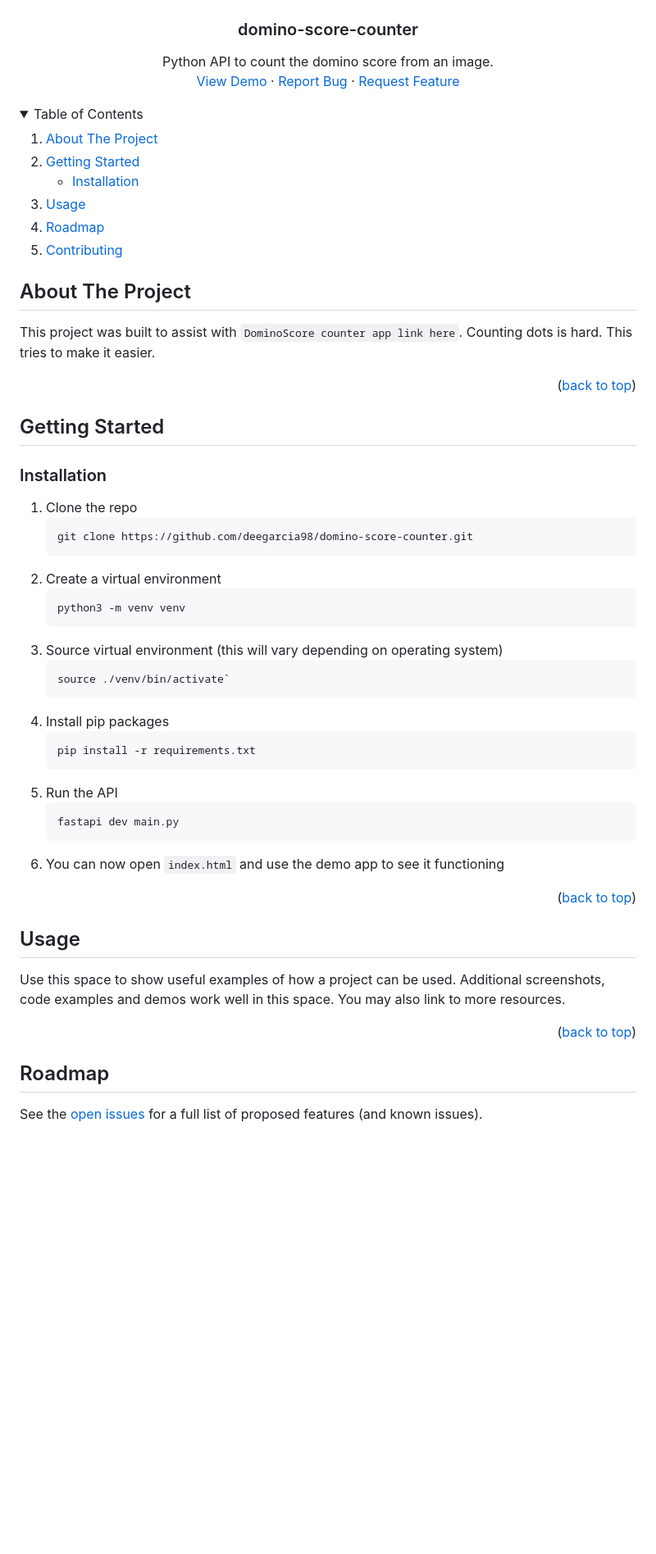
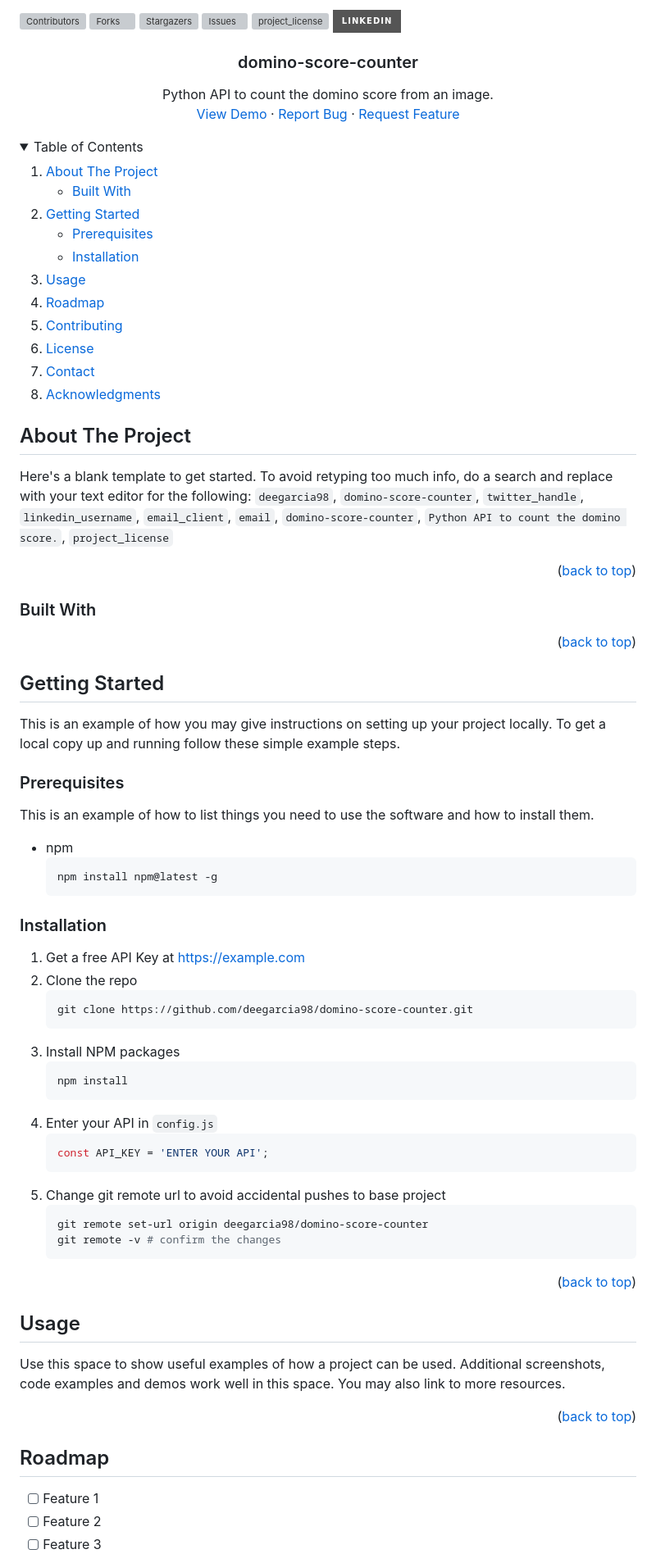
Before and after one commit to deegarcia98/domino-score-counter, a Markdown page: README.md, the part around one of its changes. Shown at 82% size. Rendered like a GitHub page; folded sections open; badges without logos; blank space fills up the shorter version; grey boxes are pictures that could not be loaded.

Commit message:
Revert "Improve the README"

````diff
--- a/README.md
+++ b/README.md
@@ -13,8 +13,8 @@
 [![Forks][forks-shield]][forks-url]
 [![Stargazers][stars-shield]][stars-url]
 [![Issues][issues-shield]][issues-url]
-<!-- [![project_license][license-shield]][license-url]
-[![LinkedIn][linkedin-shield]][linkedin-url] -->
+[![project_license][license-shield]][license-url]
+[![LinkedIn][linkedin-shield]][linkedin-url]
 
 
 
@@ -49,23 +49,23 @@
   <ol>
     <li>
       <a href="#about-the-project">About The Project</a>
-      <!-- <ul>
+      <ul>
         <li><a href="#built-with">Built With</a></li>
-      </ul> -->
+      </ul>
     </li>
     <li>
       <a href="#getting-started">Getting Started</a>
       <ul>
-        <!-- <li><a href="#prerequisites">Prerequisites</a></li> -->
+        <li><a href="#prerequisites">Prerequisites</a></li>
         <li><a href="#installation">Installation</a></li>
       </ul>
     </li>
     <li><a href="#usage">Usage</a></li>
     <li><a href="#roadmap">Roadmap</a></li>
     <li><a href="#contributing">Contributing</a></li>
-    <!-- <li><a href="#license">License</a></li> -->
-    <!-- <li><a href="#contact">Contact</a></li> -->
-    <!-- <li><a href="#acknowledgments">Acknowledgments</a></li> -->
+    <li><a href="#license">License</a></li>
+    <li><a href="#contact">Contact</a></li>
+    <li><a href="#acknowledgments">Acknowledgments</a></li>
   </ol>
 </details>
 
@@ -76,16 +76,14 @@
 
 <!-- [![Product Name Screen Shot][product-screenshot]](https://example.com) -->
 
-This project was built to assist with `DominoScore counter app link here`. Counting dots is hard. This tries to make it easier.
-
 <!-- TODO: Finish replacing/removing these -->
-<!-- Here's a blank template to get started. To avoid retyping too much info, do a search and replace with your text editor for the following: `deegarcia98`, `domino-score-counter`, `twitter_handle`, `linkedin_username`, `email_client`, `email`, `domino-score-counter`, `Python API to count the domino score.`, `project_license` -->
+Here's a blank template to get started. To avoid retyping too much info, do a search and replace with your text editor for the following: `deegarcia98`, `domino-score-counter`, `twitter_handle`, `linkedin_username`, `email_client`, `email`, `domino-score-counter`, `Python API to count the domino score.`, `project_license`
 
 <p align="right">(<a href="#readme-top">back to top</a>)</p>
 
 
 
-<!-- ### Built With -->
+### Built With
 
 <!-- TODO: Make this work -->
 <!-- * [![Python][Python]][Python-url] -->
@@ -98,43 +96,44 @@ This project was built to assist with `DominoScore counter app link here`. Count
 * [![Bootstrap][Bootstrap.com]][Bootstrap-url]
 * [![JQuery][JQuery.com]][JQuery-url] -->
 
-<!-- <p align="right">(<a href="#readme-top">back to top</a>)</p> -->
+<p align="right">(<a href="#readme-top">back to top</a>)</p>
 
 
 
 <!-- GETTING STARTED -->
 ## Getting Started
 
-<!-- ### Prerequisites
+This is an example of how you may give instructions on setting up your project locally.
+To get a local copy up and running follow these simple example steps.
+
+### Prerequisites
 
 This is an example of how to list things you need to use the software and how to install them.
-* pip
+* npm
   ```sh
-  pip install -r requirements.txt
-  ``` -->
+  npm install npm@latest -g
+  ```
 
 ### Installation
 
-1. Clone the repo
+1. Get a free API Key at [https://example.com](https://example.com)
+2. Clone the repo
    ```sh
    git clone https://github.com/deegarcia98/domino-score-counter.git
    ```
-2. Create a virtual environment
+3. Install NPM packages
    ```sh
-   python3 -m venv venv
+   npm install
    ```
-3. Source virtual environment (this will vary depending on operating system)
+4. Enter your API in `config.js`
+   ```js
+   const API_KEY = 'ENTER YOUR API';
+   ```
+5. Change git remote url to avoid accidental pushes to base project
    ```sh
-   source ./venv/bin/activate`
-4. Install pip packages
-   ```sh
-   pip install -r requirements.txt
+   git remote set-url origin deegarcia98/domino-score-counter
+   git remote -v # confirm the changes
    ```
-6. Run the API
-   ```sh
-   fastapi dev main.py
-   ```
-6. You can now open `index.html` and use the demo app to see it functioning
 
 <p align="right">(<a href="#readme-top">back to top</a>)</p>
 
@@ -154,6 +153,6 @@ Use this space to show useful examples of how a project can be used. Additional
 <!-- ROADMAP -->
 ## Roadmap
 
-<!-- - [ ] Feature 1
+- [ ] Feature 1
 - [ ] Feature 2
 - [ ] Feature 3
````
Also changed, not shown: other parts of README.md (+1 -1 lines).
